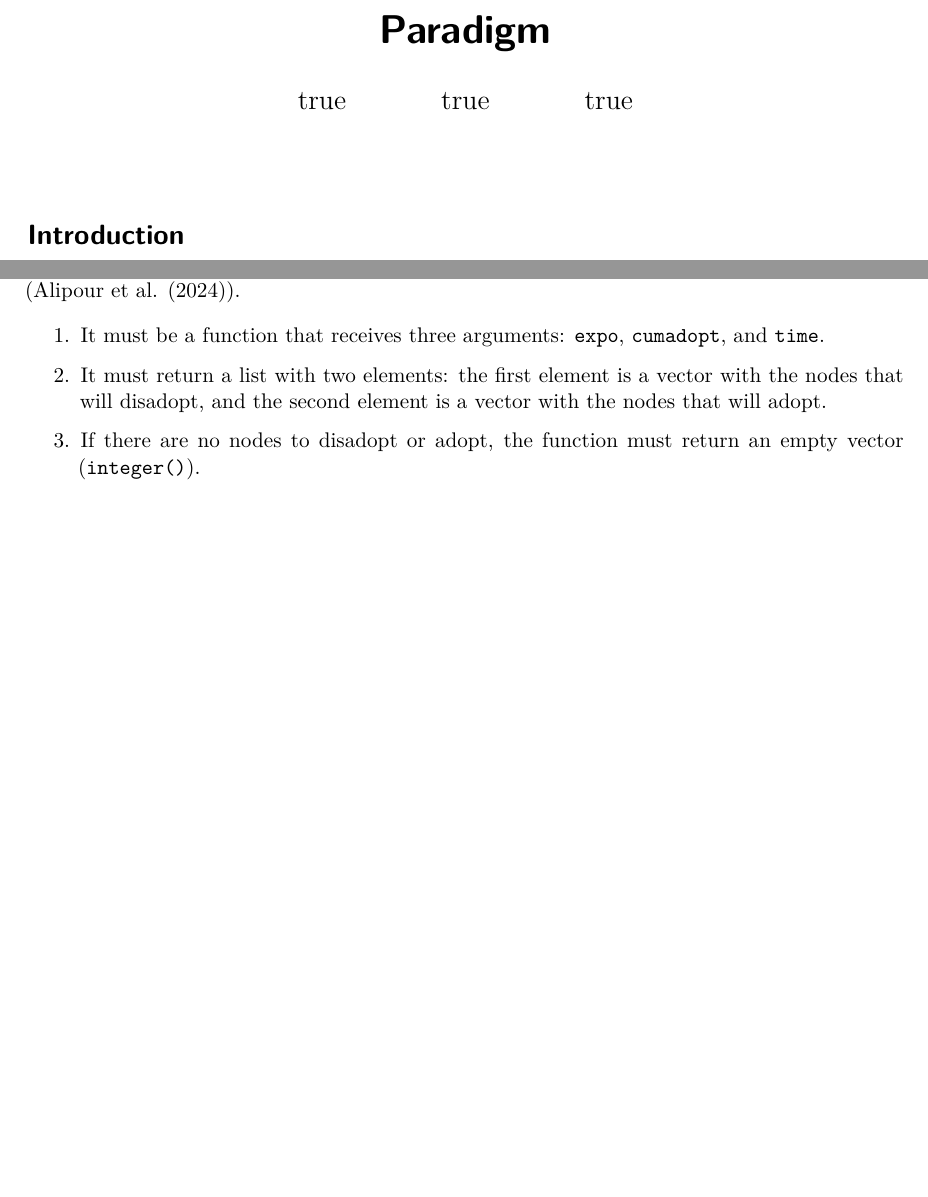
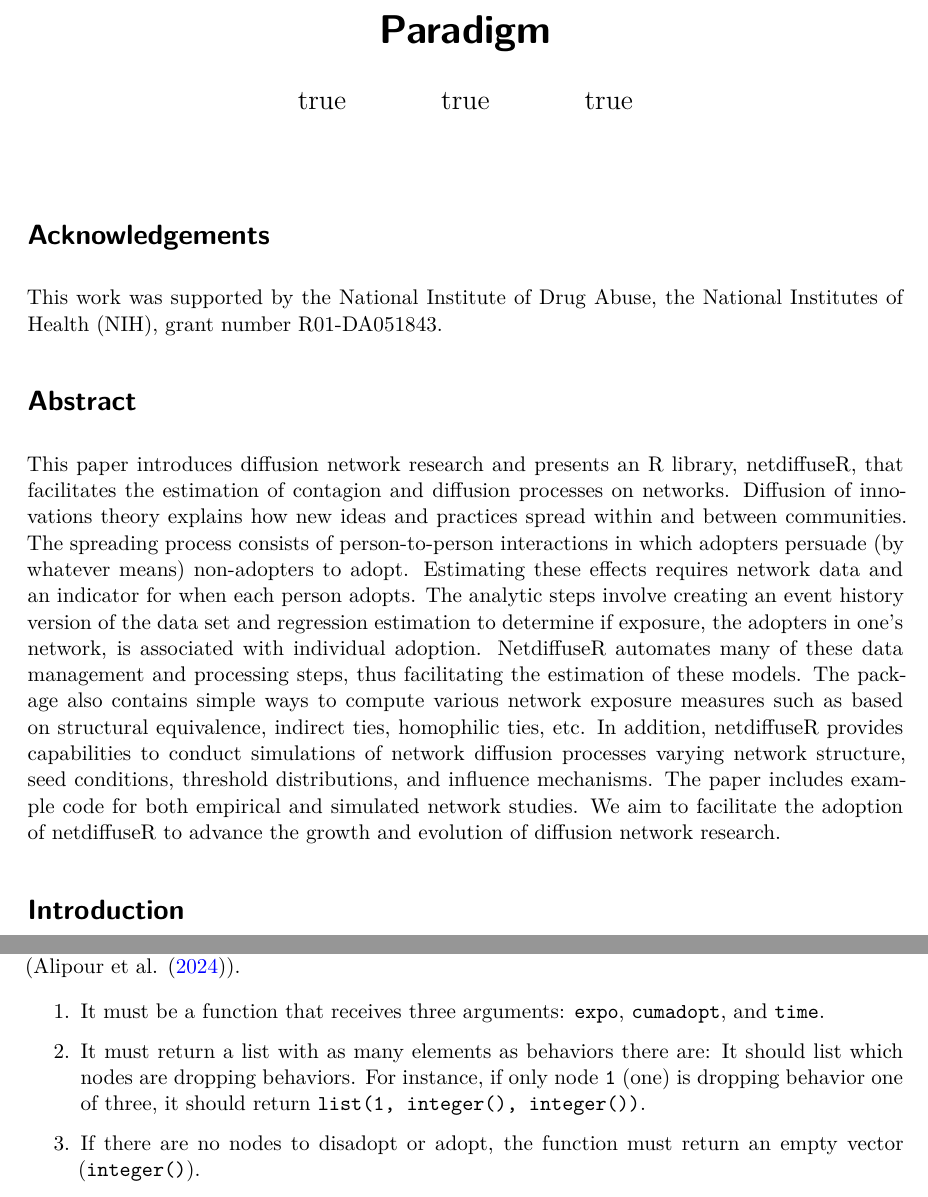
Before and after one commit to gvegayon/netdiffuser-connections, a Quarto document (paper.qmd): two parts of pages 1 and 10 of 15 before the commit and two parts of pages 1 and 11 of 16 after it, joined at a grey line, cut so that both start at the same text, the shorter picture padded with empty space. Rendered offline with R 4.5, knitr and Pandoc in place of Quarto, then LaTeX, with nearby package versions; some code elsewhere in the file could not run offline.

Commit message:
Submission ready

````diff
--- a/paper.qmd
+++ b/paper.qmd
@@ -1,10 +1,10 @@
 ---
 title: "A NetdiffuseR Tutorial: Estimating Network Influences on Behavior within the Diffusion Paradigm"
-format:
-  acs-pdf:
-    keep-tex: true
+format: pdf
 keep-tex: true
 bibliography: bibliography.bib
+bibliographystyle: apa
+link-citations: true
 author:
   - name: George G. Vega Yon
     affiliation:
@@ -25,6 +25,14 @@ author:
 knitr::opts_chunk$set(warning = FALSE, message = FALSE)
 options(digits=4)
 ```
+
+# Acknowledgements
+
+This work was supported by the National Institute of Drug Abuse, the National Institutes of Health (NIH), grant number R01-DA051843.
+
+# Abstract
+
+This paper introduces diffusion network research and presents an R library, netdiffuseR, that facilitates the estimation of contagion and diffusion processes on networks. Diffusion of innovations theory explains how new ideas and practices spread within and between communities. The spreading process consists of person-to-person interactions in which adopters persuade (by whatever means) non-adopters to adopt. Estimating these effects requires network data and an indicator for when each person adopts. The analytic steps involve creating an event history version of the data set and regression estimation to determine if exposure, the adopters in one’s network, is associated with individual adoption. NetdiffuseR automates many of these data management and processing steps, thus facilitating the estimation of these models. The package also contains simple ways to compute various network exposure measures such as based on structural equivalence, indirect ties, homophilic ties, etc. In addition, netdiffuseR provides capabilities to conduct simulations of network diffusion processes varying network structure, seed conditions, threshold distributions, and influence mechanisms. The paper includes example code for both empirical and simulated network studies. We aim to facilitate the adoption of netdiffuseR to advance the growth and evolution of diffusion network research.
 
 # Introduction
 
@@ -335,7 +343,7 @@ The disadoption feature included in **netdiffuseR** version 1.24.0 opened a new
 
 1. It must be a function that receives three arguments: `expo`, `cumadopt`, and `time`.
 
-2. It must return a list with two elements: the first element is a vector with the nodes that will disadopt, and the second element is a vector with the nodes that will adopt.
+2. It must return a list with as many elements as behaviors there are: It should list which nodes are dropping behaviors. For instance, if only node `1` (one) is dropping behavior one of three, it should return `list(1, integer(), integer())`.
 
 3. If there are no nodes to disadopt or adopt, the function must return an empty vector (`integer()`).
 
````
